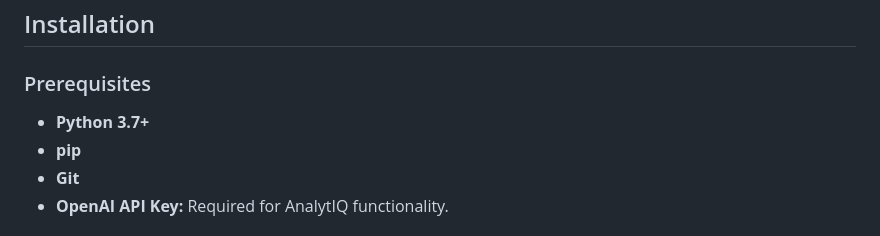
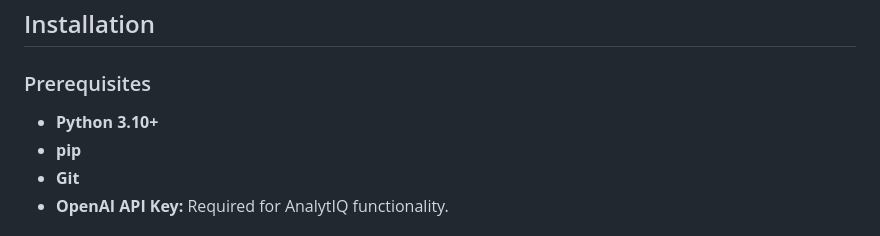
Before and after one commit to Engmhabib/AI-Powered-Data-Analysis-Platform-with-AnalytIQ, a Markdown page: README.md, the part around the change. Drawn GitHub-style.

```diff
--- a/README.md
+++ b/README.md
@@ -91,7 +91,7 @@ Welcome to the **AI-Powered Data Analysis Platform with AnalytIQ** repository! T
 
 ### Prerequisites
 
-- **Python 3.7+**
+- **Python 3.10+**
 - **pip**
 - **Git**
 - **OpenAI API Key:** Required for AnalytIQ functionality.
```
